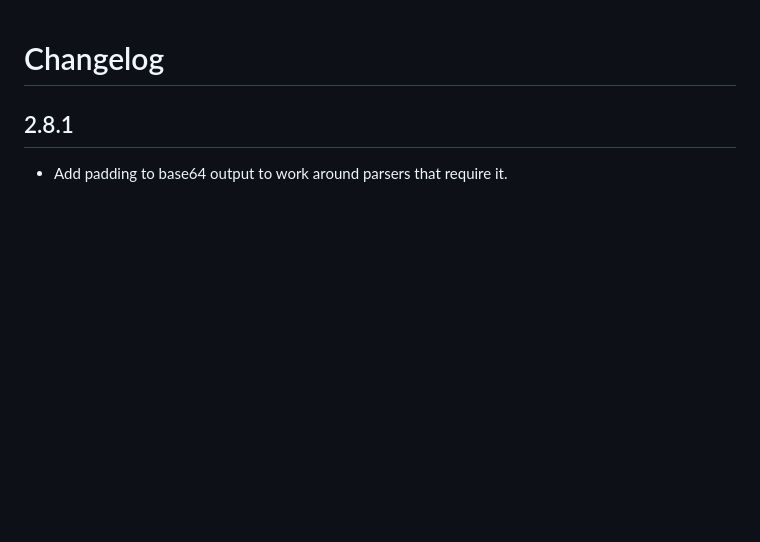
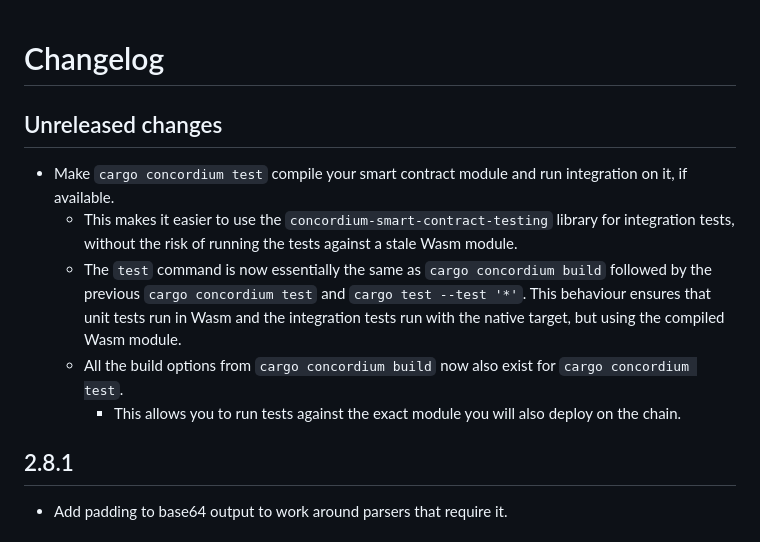
Before and after one commit to Concordium/concordium-smart-contract-tools, a Markdown page: cargo-concordium/CHANGELOG.md, the part around the change. Drawn GitHub-style; blank space fills up the shorter version.

Commit message:
Update changelog

```diff
--- a/cargo-concordium/CHANGELOG.md
+++ b/cargo-concordium/CHANGELOG.md
@@ -1,4 +1,13 @@
 # Changelog
+
+## Unreleased changes
+
+- Make `cargo concordium test` compile your smart contract module and run integration on it, if available.
+  - This makes it easier to use the `concordium-smart-contract-testing` library for integration tests, without the risk of running the tests against a stale Wasm module.
+  - The `test` command is now essentially the same as `cargo concordium build` followed by the previous `cargo concordium test` and `cargo test --test '*'`.
+    This behaviour ensures that unit tests run in Wasm and the integration tests run with the native target, but using the compiled Wasm module.
+  - All the build options from `cargo concordium build` now also exist for `cargo concordium test`.
+    - This allows you to run tests against the exact module you will also deploy on the chain.
 
 ## 2.8.1
 
```
